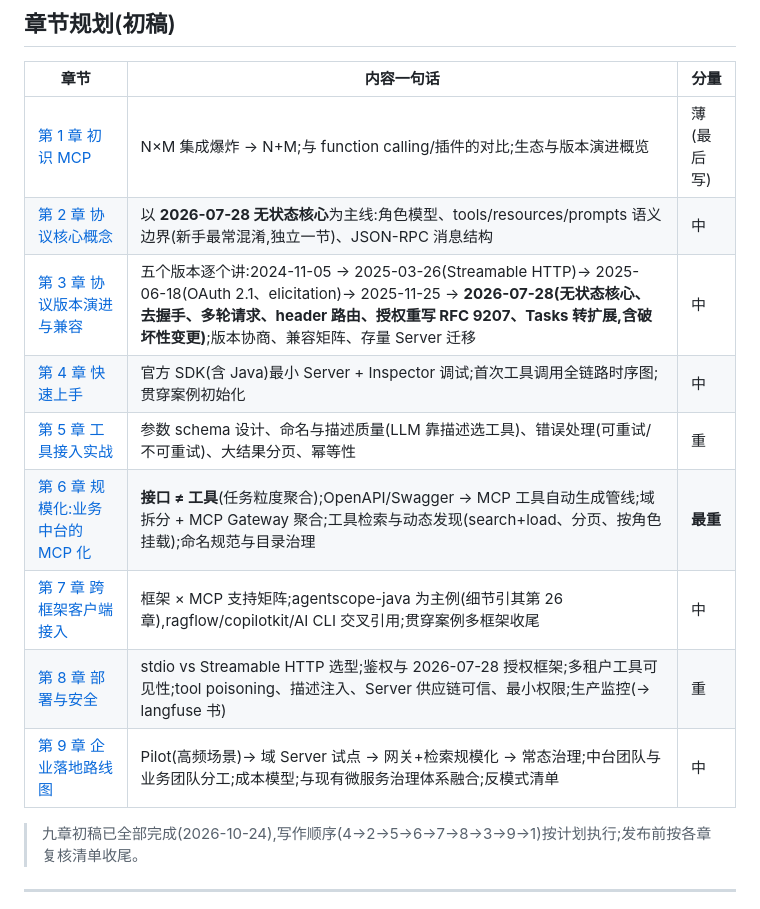
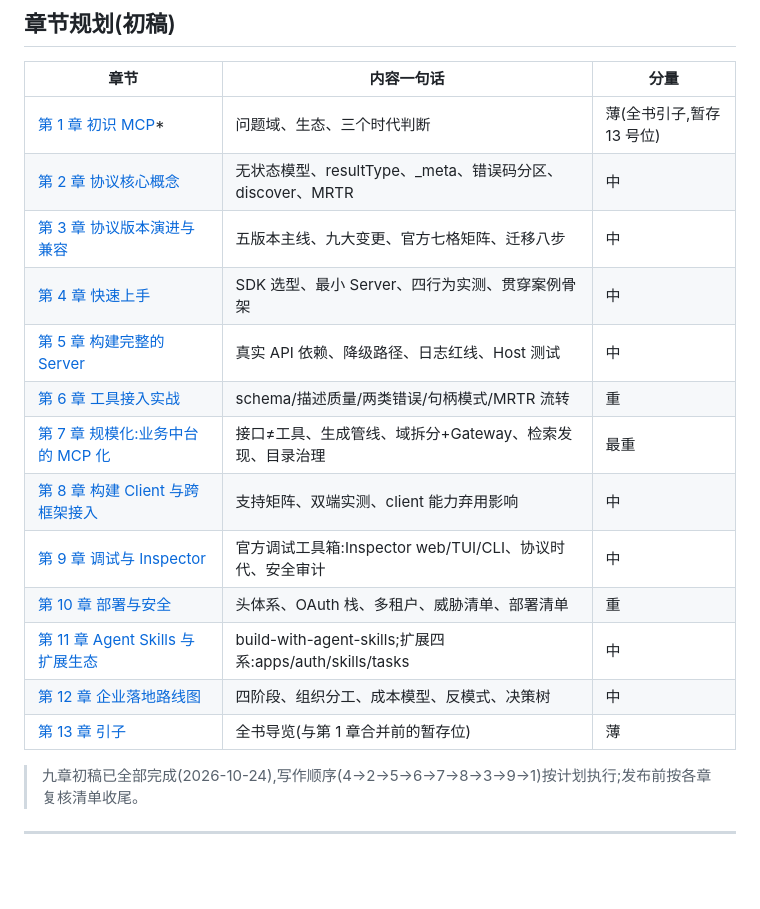
Before and after one commit to ybak/agentscope-2.0-tutorial, a Markdown page: books/mcp/README.md, the part around the change. Drawn GitHub-style; blank space fills up the shorter version.

Commit message:
docs(mcp): README 章节表同步 13 章结构
Co-Authored-By: Claude Code <noreply@anthropic.com>

```diff
--- a/books/mcp/README.md
+++ b/books/mcp/README.md
@@ -29,15 +29,19 @@ Model Context Protocol,统一工具接入的跨框架标准。本书讲两件事
 
 | 章节 | 内容一句话 | 分量 |
 |------|-----------|------|
-| [第 1 章 初识 MCP](chapters/01-overview.md) | N×M 集成爆炸 → N+M;与 function calling/插件的对比;生态与版本演进概览 | 薄(最后写) |
-| [第 2 章 协议核心概念](chapters/02-core-concepts.md) | 以 **2026-07-28 无状态核心**为主线:角色模型、tools/resources/prompts 语义边界(新手最常混淆,独立一节)、JSON-RPC 消息结构 | 中 |
-| [第 3 章 协议版本演进与兼容](chapters/03-spec-versions.md) | 五个版本逐个讲:2024-11-05 → 2025-03-26(Streamable HTTP)→ 2025-06-18(OAuth 2.1、elicitation)→ 2025-11-25 → **2026-07-28(无状态核心、去握手、多轮请求、header 路由、授权重写 RFC 9207、Tasks 转扩展,含破坏性变更)**;版本协商、兼容矩阵、存量 Server 迁移 | 中 |
-| [第 4 章 快速上手](chapters/04-quickstart.md) | 官方 SDK(含 Java)最小 Server + Inspector 调试;首次工具调用全链路时序图;贯穿案例初始化 | 中 |
-| [第 5 章 工具接入实战](chapters/05-tool-authoring.md) | 参数 schema 设计、命名与描述质量(LLM 靠描述选工具)、错误处理(可重试/不可重试)、大结果分页、幂等性 | 重 |
-| [第 6 章 规模化:业务中台的 MCP 化](chapters/06-mcp-at-scale.md) | **接口 ≠ 工具**(任务粒度聚合);OpenAPI/Swagger → MCP 工具自动生成管线;域拆分 + MCP Gateway 聚合;工具检索与动态发现(search+load、分页、按角色挂载);命名规范与目录治理 | **最重** |
-| [第 7 章 跨框架客户端接入](chapters/07-client-integrations.md) | 框架 × MCP 支持矩阵;agentscope-java 为主例(细节引其第 26 章),ragflow/copilotkit/AI CLI 交叉引用;贯穿案例多框架收尾 | 中 |
-| [第 8 章 部署与安全](chapters/08-deploy-security.md) | stdio vs Streamable HTTP 选型;鉴权与 2026-07-28 授权框架;多租户工具可见性;tool poisoning、描述注入、Server 供应链可信、最小权限;生产监控(→ langfuse 书) | 重 |
-| [第 9 章 企业落地路线图](chapters/09-adoption-roadmap.md) | Pilot(高频场景)→ 域 Server 试点 → 网关+检索规模化 → 常态治理;中台团队与业务团队分工;成本模型;与现有微服务治理体系融合;反模式清单 | 中 |
+| [第 1 章 初识 MCP](chapters/13-intro.md)* | 问题域、生态、三个时代判断 | 薄(全书引子,暂存 13 号位) |
+| [第 2 章 协议核心概念](chapters/02-core-concepts.md) | 无状态模型、resultType、_meta、错误码分区、discover、MRTR | 中 |
+| [第 3 章 协议版本演进与兼容](chapters/03-spec-versions.md) | 五版本主线、九大变更、官方七格矩阵、迁移八步 | 中 |
+| [第 4 章 快速上手](chapters/04-quickstart.md) | SDK 选型、最小 Server、四行为实测、贯穿案例骨架 | 中 |
+| [第 5 章 构建完整的 Server](chapters/05-build-server.md) | 真实 API 依赖、降级路径、日志红线、Host 测试 | 中 |
+| [第 6 章 工具接入实战](chapters/06-tool-authoring.md) | schema/描述质量/两类错误/句柄模式/MRTR 流转 | 重 |
+| [第 7 章 规模化:业务中台的 MCP 化](chapters/07-mcp-at-scale.md) | 接口≠工具、生成管线、域拆分+Gateway、检索发现、目录治理 | 最重 |
+| [第 8 章 构建 Client 与跨框架接入](chapters/08-client-integrations.md) | 支持矩阵、双端实测、client 能力弃用影响 | 中 |
+| [第 9 章 调试与 Inspector](chapters/09-debugging.md) | 官方调试工具箱:Inspector web/TUI/CLI、协议时代、安全审计 | 中 |
+| [第 10 章 部署与安全](chapters/10-deploy-security.md) | 头体系、OAuth 栈、多租户、威胁清单、部署清单 | 重 |
+| [第 11 章 Agent Skills 与扩展生态](chapters/11-extensions.md) | build-with-agent-skills;扩展四系:apps/auth/skills/tasks | 中 |
+| [第 12 章 企业落地路线图](chapters/12-adoption-roadmap.md) | 四阶段、组织分工、成本模型、反模式、决策树 | 中 |
+| [第 13 章 引子](chapters/13-intro.md) | 全书导览(与第 1 章合并前的暂存位) | 薄 |
 
 > 九章初稿已全部完成(2026-10-24),写作顺序(4→2→5→6→7→8→3→9→1)按计划执行;发布前按各章复核清单收尾。
 
```
